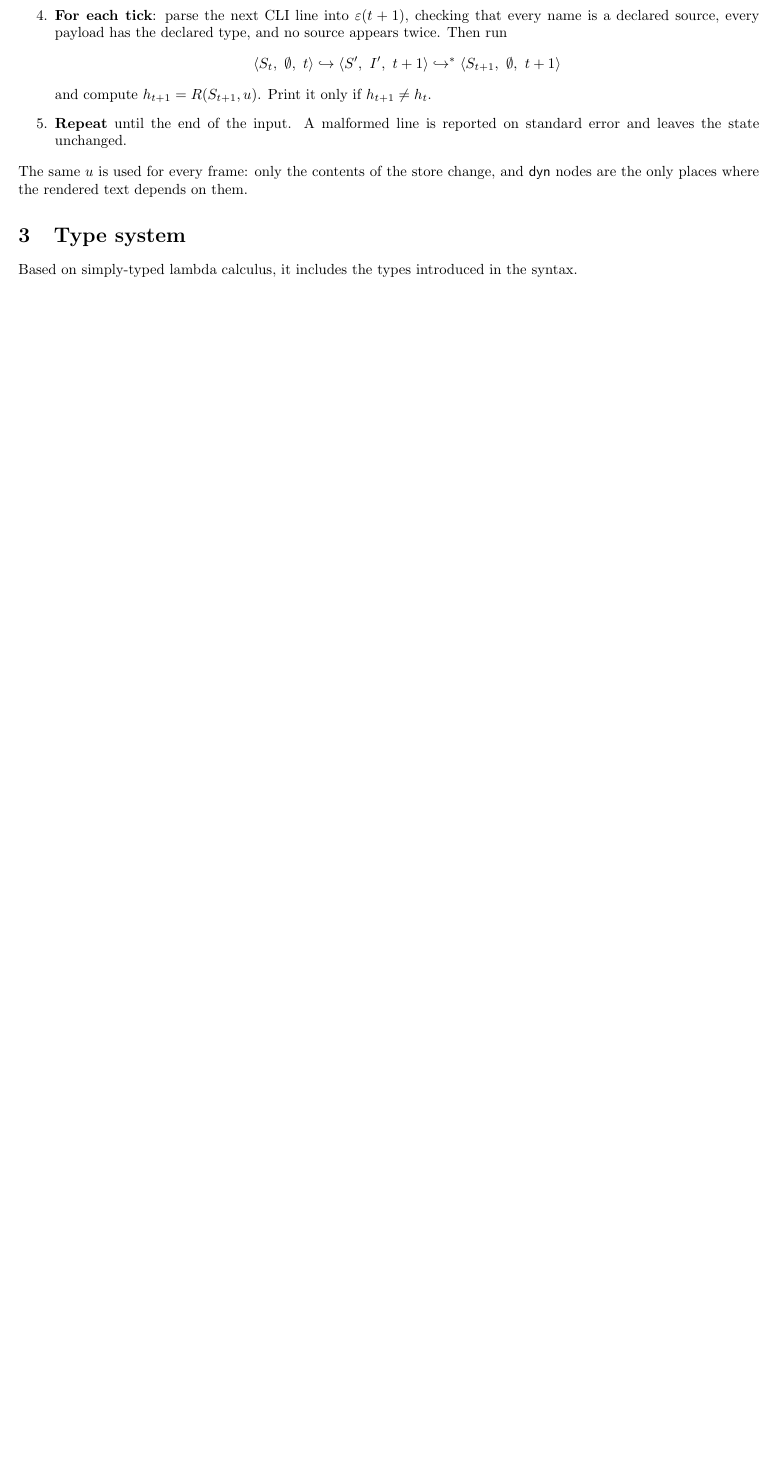
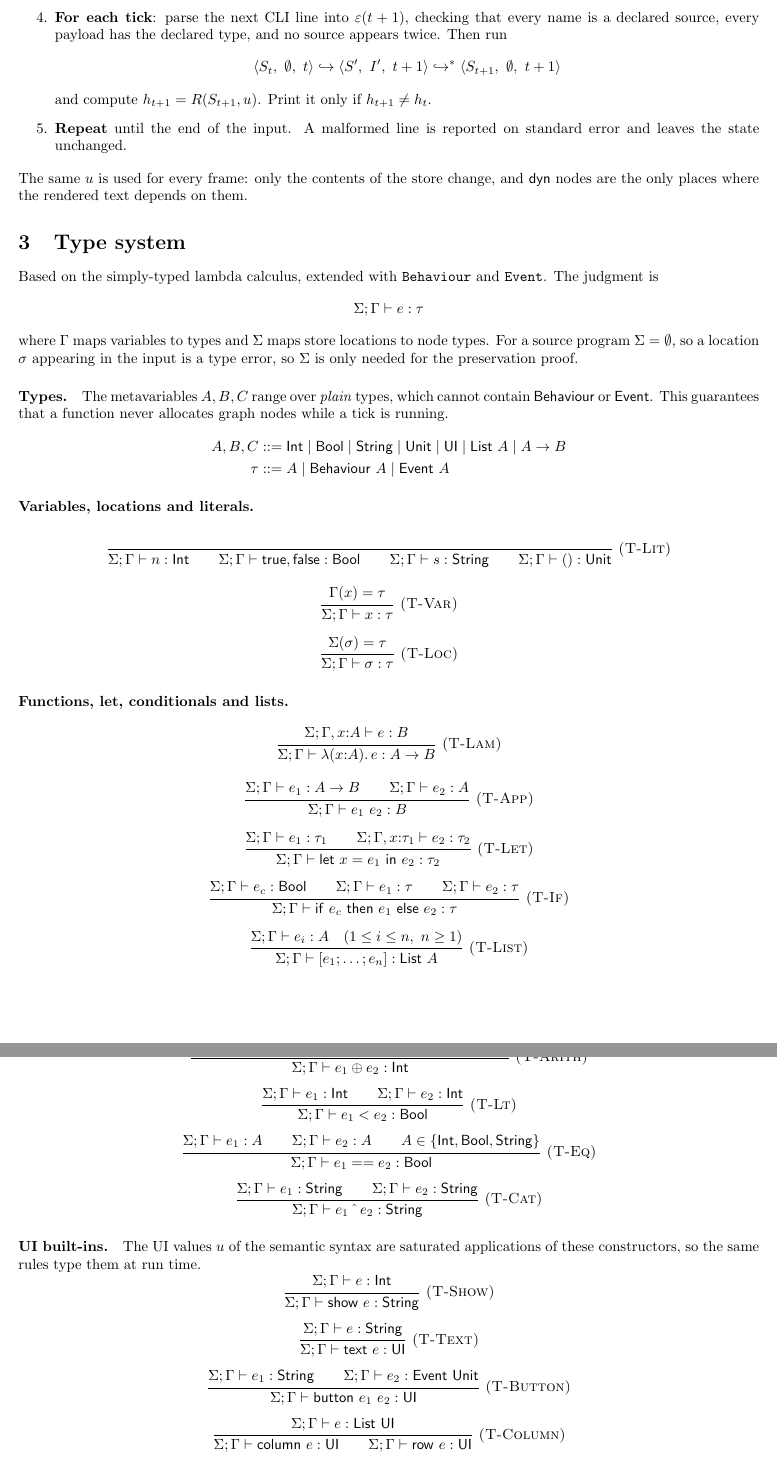
Before and after one commit to LGabAnnell/cs-462-project, a LaTeX document (check-in-1/check-in-1.tex): part of page 6 of 6 before the commit and two parts of pages 6 and 7 of 8 after it, the two joined at a grey line, cut so that both start at the same text, the shorter picture padded with empty space. Compiled offline with pdfLaTeX.

Commit message:
added type rules and modified desugaring of event declarations

```diff
--- a/check-in-1/check-in-1.tex
+++ b/check-in-1/check-in-1.tex
@@ -23,6 +23,7 @@
 \newcommand{\fire}{\sigma \in I \setminus \dfrd_S(I)}
 \newcommand{\cat}{\mathbin{+\!\!+}}
 \newcommand{\rul}[3]{\[\dfrac{\begin{array}{@{}c@{}}#2\end{array}}{\begin{array}{@{}c@{}}#3\end{array}}\ \textsc{#1}\]}
+\newcommand{\tj}{\Sigma;\Gamma \vdash}   % add to the preamble
 
 \title{
   Programming Language Foundations \\
@@ -267,5 +269,42 @@ The same $u$ is used for every frame: only the contents of the store change, and
 
 \section{Type system}
 
-Based on simply-typed lambda calculus, it includes the types introduced in the syntax.
+Based on the simply-typed lambda calculus, extended with \texttt{Behaviour} and \texttt{Event}.
+The judgment is
+\[ \Sigma;\Gamma \vdash e : \tau \]
+where $\Gamma$ maps variables to types and $\Sigma$ maps store locations to node types.
+For a source program $\Sigma = \emptyset$, so a location $\sigma$ appearing in the input is a type error, so
+$\Sigma$ is only needed for the preservation proof.
 
+\paragraph{Types.} The metavariables $A, B, C$ range over \emph{plain} types, which cannot contain
+$\kw{Behaviour}$ or $\kw{Event}$. This guarantees that a function never allocates graph nodes while a tick is running.
+\begin{align*}
+A, B, C &::= \kw{Int} \mid \kw{Bool} \mid \kw{String} \mid \kw{Unit} \mid \kw{UI} \mid \kw{List}\ A \mid A \to B\\
+\tau &::= A \mid \kw{Behaviour}\ A \mid \kw{Event}\ A
+\end{align*}
+
+\paragraph{Variables, locations and literals.}
+\rul{(T-Lit)}{\ }{\tj n : \kw{Int} \qquad \tj \kw{true},\kw{false} : \kw{Bool} \qquad \tj s : \kw{String} \qquad \tj () : \kw{Unit}}
+\rul{(T-Var)}{\Gamma(x) = \tau}{\tj x : \tau}
+\rul{(T-Loc)}{\Sigma(\sigma) = \tau}{\tj \sigma : \tau}
+
+\paragraph{Functions, let, conditionals and lists.}
+\rul{(T-Lam)}{\Sigma;\Gamma, x{:}A \vdash e : B}{\tj \lambda(x{:}A).\,e : A \to B}
+\rul{(T-App)}{\tj e_1 : A \to B \qquad \tj e_2 : A}{\tj e_1\ e_2 : B}
+\rul{(T-Let)}{\tj e_1 : \tau_1 \qquad \Sigma;\Gamma, x{:}\tau_1 \vdash e_2 : \tau_2}{\tj \kw{let}\ x = e_1\ \kw{in}\ e_2 : \tau_2}
+\rul{(T-If)}{\tj e_c : \kw{Bool} \qquad \tj e_1 : \tau \qquad \tj e_2 : \tau}
+{\tj \kw{if}\ e_c\ \kw{then}\ e_1\ \kw{else}\ e_2 : \tau}
+\rul{(T-List)}{\tj e_i : A \quad (1 \le i \le n,\ n \ge 1)}{\tj [e_1;\dots;e_n] : \kw{List}\ A}
+
+\paragraph{Operators.}
+\rul{(T-Arith)}{\tj e_1 : \kw{Int} \qquad \tj e_2 : \kw{Int} \qquad \oplus \in \{+,-,*\}}{\tj e_1 \oplus e_2 : \kw{Int}}
+\rul{(T-Lt)}{\tj e_1 : \kw{Int} \qquad \tj e_2 : \kw{Int}}{\tj e_1 < e_2 : \kw{Bool}}
+\rul{(T-Eq)}{\tj e_1 : A \qquad \tj e_2 : A \qquad A \in \{\kw{Int},\kw{Bool},\kw{String}\}}{\tj e_1 == e_2 : \kw{Bool}}
+\rul{(T-Cat)}{\tj e_1 : \kw{String} \qquad \tj e_2 : \kw{String}}{\tj e_1 \mathbin{\hat{\ }} e_2 : \kw{String}}
+
+\paragraph{UI built-ins.} The UI values $u$ of the semantic syntax are saturated applications of these
+constructors, so the same rules type them at run time.
+\rul{(T-Show)}{\tj e : \kw{Int}}{\tj \kw{show}\ e : \kw{String}}
+\rul{(T-Text)}{\tj e : \kw{String}}{\tj \kw{text}\ e : \kw{UI}}
+\rul{(T-Button)}{\tj e_1 : \kw{String} \qquad \tj e_2 : \kw{Event}\ \kw{Unit}}{\tj \kw{button}\ e_1\ e_2 : \kw{UI}}
+\rul{(T-Column)}{\tj e : \kw{List}\ \kw{UI}}{\tj \kw{column}\ e : \kw{UI} \qquad \tj \kw{row}\ e : \kw{UI}}
```
Also changed, not shown: check-in-1/check-in-1.tex (35 more changed lines).
